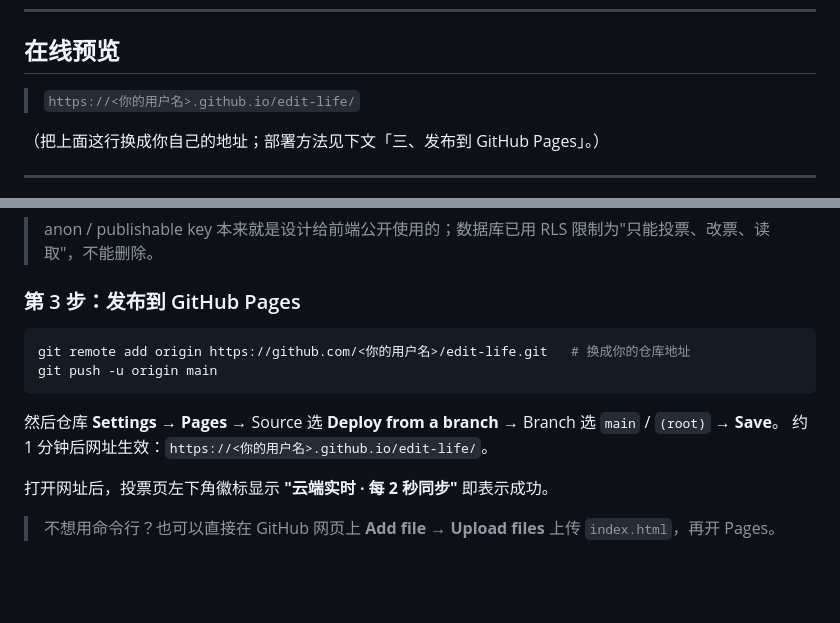
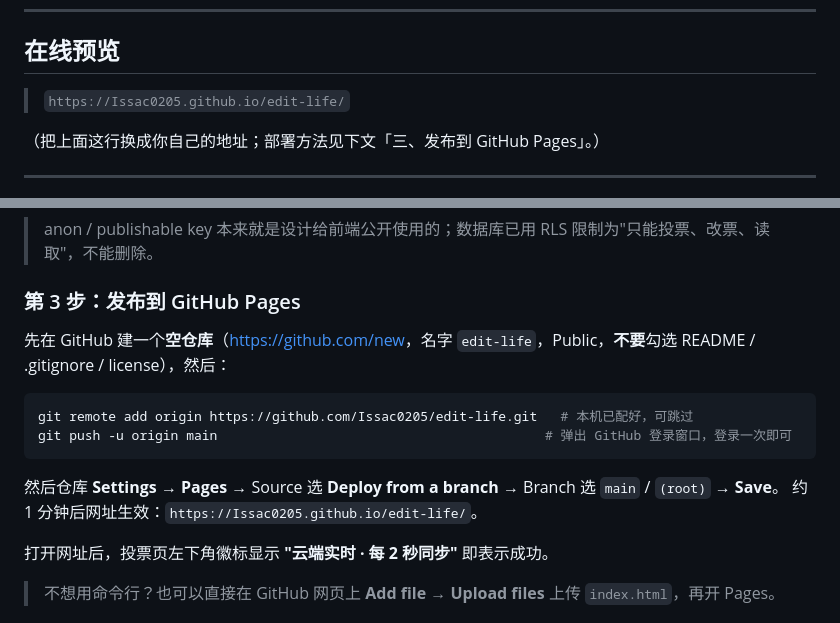
Before and after one commit to Issac0205/edit-life, a Markdown page: README.md, 2 parts joined by grey strips. Rendered like a GitHub page; blank space fills up the shorter version.

Commit message:
README：填入仓库地址 Issac0205/edit-life，推送步骤改为「先建空仓库再 push」

````diff
--- a/README.md
+++ b/README.md
@@ -11,7 +11,7 @@
 
 ## 在线预览
 
-> `https://<你的用户名>.github.io/edit-life/`
+> `https://Issac0205.github.io/edit-life/`
 
 （把上面这行换成你自己的地址；部署方法见下文「三、发布到 GitHub Pages」。）
 
@@ -78,12 +78,14 @@ window.POLL_CONFIG = {
 > anon / publishable key 本来就是设计给前端公开使用的；数据库已用 RLS 限制为"只能投票、改票、读取"，不能删除。
 
 ### 第 3 步：发布到 GitHub Pages
+先在 GitHub 建一个**空仓库**（<https://github.com/new>，名字 `edit-life`，Public，**不要**勾选 README / .gitignore / license），然后：
+
 ```bash
-git remote add origin https://github.com/<你的用户名>/edit-life.git   # 换成你的仓库地址
-git push -u origin main
+git remote add origin https://github.com/Issac0205/edit-life.git   # 本机已配好，可跳过
+git push -u origin main                                          # 弹出 GitHub 登录窗口，登录一次即可
 ```
 然后仓库 **Settings → Pages** → Source 选 **Deploy from a branch** → Branch 选 `main` / `(root)` → **Save**。
-约 1 分钟后网址生效：`https://<你的用户名>.github.io/edit-life/`。
+约 1 分钟后网址生效：`https://Issac0205.github.io/edit-life/`。
 
 打开网址后，投票页左下角徽标显示 **"云端实时 · 每 2 秒同步"** 即表示成功。
 
````
